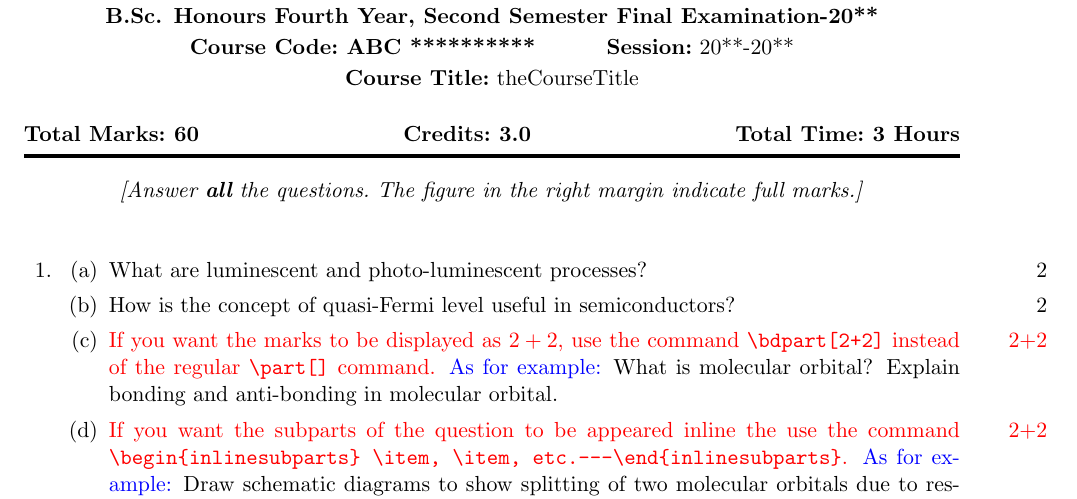
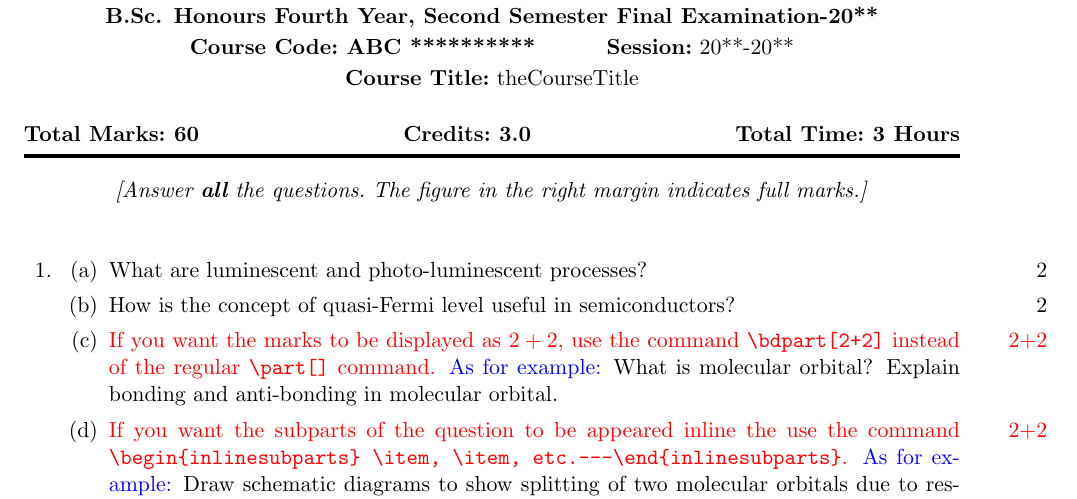
Before and after one commit to Rasedujjaman/SUST-Question-Template, a LaTeX problem sheet (main.tex, which reads setupFiles/examHeader.tex): part of page 1 of 3, cut so that both start at the same text. Compiled offline with pdfLaTeX.

Commit message:
typos addressed

```diff
--- a/setupFiles/examHeader.tex
+++ b/setupFiles/examHeader.tex
@@ -30,6 +30,6 @@
 %% The instruction
 \begin{center}
 \vspace{-2.0mm}
-\textit{[\specialInstruction{}~The figure in the right margin indicate full marks.]}
+\textit{[\specialInstruction{}~The figure in the right margin indicates full marks.]}
 \end{center}
 \vspace{2mm}
```
Also changed, not shown: main.pdf, 2 other files.
